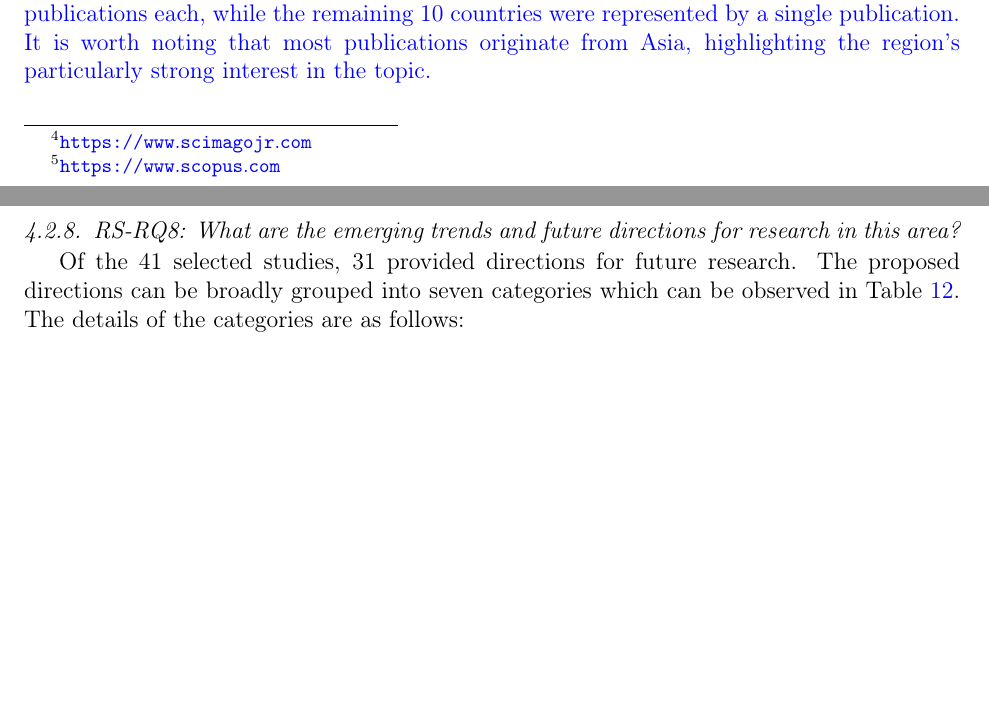
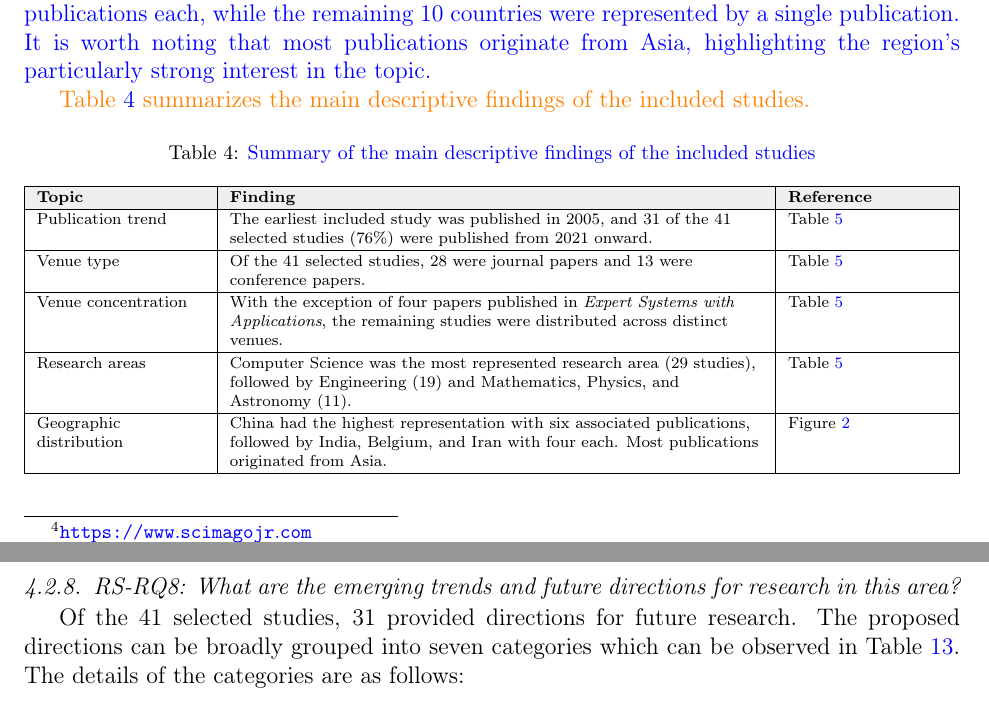
Before and after one commit to SaadOjo/SLR-manuscript, a LaTeX paper (title-page/Anonymized manuscript.tex, which reads sections/04-results.tex, tables/04-descriptive-summary.tex): two parts of pages 15 and 27 of 43, joined at a grey line, cut so that both start at the same text, the shorter picture padded with empty space. Compiled offline with pdfLaTeX.

Commit message:
Add summary table for descriptive analysis

```diff
--- a/sections/04-results.tex
+++ b/sections/04-results.tex
@@ -26,6 +26,10 @@ Since not all conferences provide publicly available information on their subjec
 
  \textcolor{blue}{Figure \ref{fig:PS_RQ3_Affiliation_Countries_Map} presents the results of the author's affiliated country. Each country is counted only once per study, regardless of the number of authors affiliated with that country. If a study has authors from multiple countries, it is assigned to each of those countries. China had the highest representation, with six associated publications, followed by India, Belgium, and Iran, each contributing four publications. The United States, Taiwan, Portugal, and Turkey, each with three associated publications. Bangladesh, Morocco, and Poland contributed two publications each, while the remaining 10 countries were represented by a single publication.
 It is worth noting that most publications originate from Asia, highlighting the region's particularly strong interest in the topic.}
+
+\textcolor{orange}{Table \ref{tab:descriptive-summary} summarizes the main descriptive findings of the included studies.}
+
+\input{tables/04-descriptive-summary}
 
 \begin{table}[H]
     \centering
--- /dev/null
+++ b/tables/04-descriptive-summary.tex
@@ -0,0 +1,17 @@
+\begin{table}[H]
+    \centering
+    \caption{\textcolor{blue}{Summary of the main descriptive findings of the included studies}}
+    \label{tab:descriptive-summary}
+    \scriptsize
+    \renewcommand{\arraystretch}{1.15}
+    \begin{tabular}{|>{\raggedright\arraybackslash}p{0.18\textwidth}|>{\raggedright\arraybackslash}p{0.57\textwidth}|>{\raggedright\arraybackslash}p{0.17\textwidth}|}
+        \hline
+        \rowcolor{lightgray}
+        \textbf{Topic} & \textbf{Finding} & \textbf{Reference} \\ \hline
+        Publication trend & The earliest included study was published in 2005, and 31 of the 41 selected studies (76\%) were published from 2021 onward. & Table~\ref{table:biblometric_analysis} \\ \hline
+        Venue type & Of the 41 selected studies, 28 were journal papers and 13 were conference papers. & Table~\ref{table:biblometric_analysis} \\ \hline
+        Venue concentration & With the exception of four papers published in \textit{Expert Systems with Applications}, the remaining studies were distributed across distinct venues. & Table~\ref{table:biblometric_analysis} \\ \hline
+        Research areas & Computer Science was the most represented research area (29 studies), followed by Engineering (19) and Mathematics, Physics, and Astronomy (11). & Table~\ref{table:biblometric_analysis} \\ \hline
+        Geographic distribution & China had the highest representation with six associated publications, followed by India, Belgium, and Iran with four each. Most publications originated from Asia. & Figure~\ref{fig:PS_RQ3_Affiliation_Countries_Map} \\ \hline
+    \end{tabular}
+\end{table}
```
Also changed, not shown: main-ijim-di.pdf.
